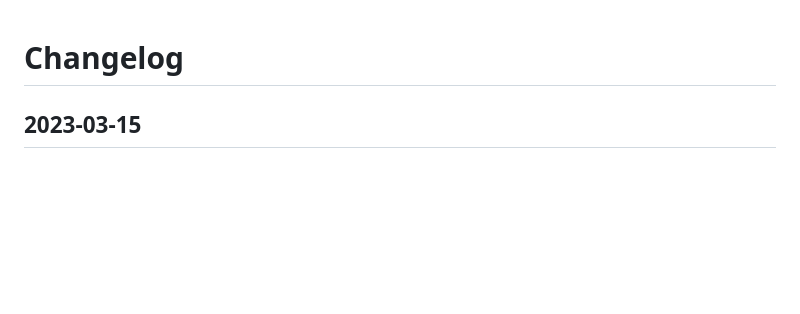
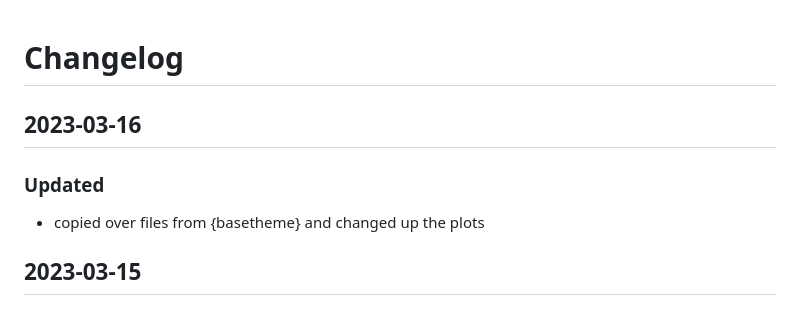
Before and after one commit to hrbrmstr/webr-experiments, a Markdown page: CHANGELOG.md, the part around the change. GitHub-like rendering; blank space fills up the shorter version.

```diff
--- a/CHANGELOG.md
+++ b/CHANGELOG.md
@@ -1,4 +1,10 @@
 # Changelog
+
+## 2023-03-16
+
+### Updated
+
+- copied over files from {basetheme} and changed up the plots
 
 ## 2023-03-15
 
```
Also changed, not shown: README.md (+6 -0 lines), imgs/basetheme-ex.png (added), 6 other files.
